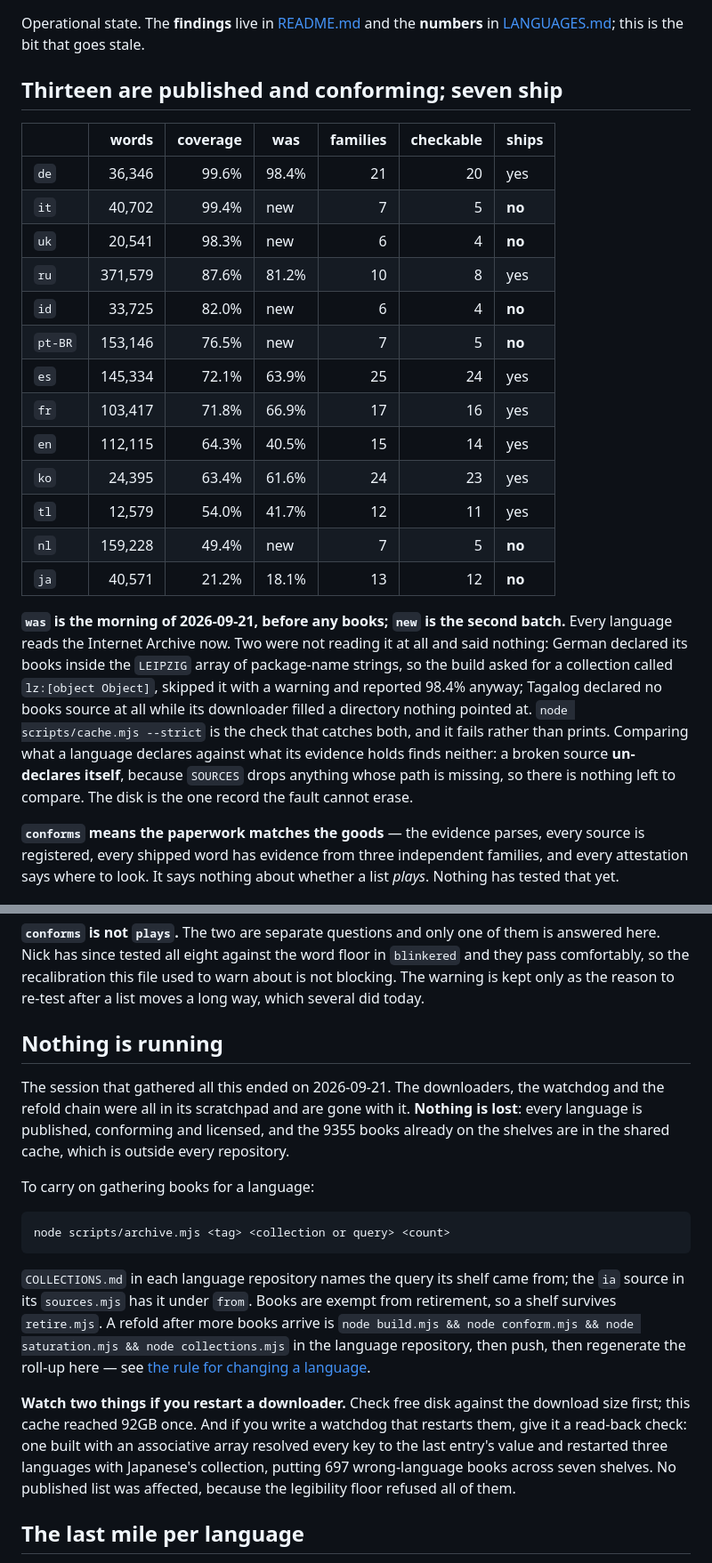
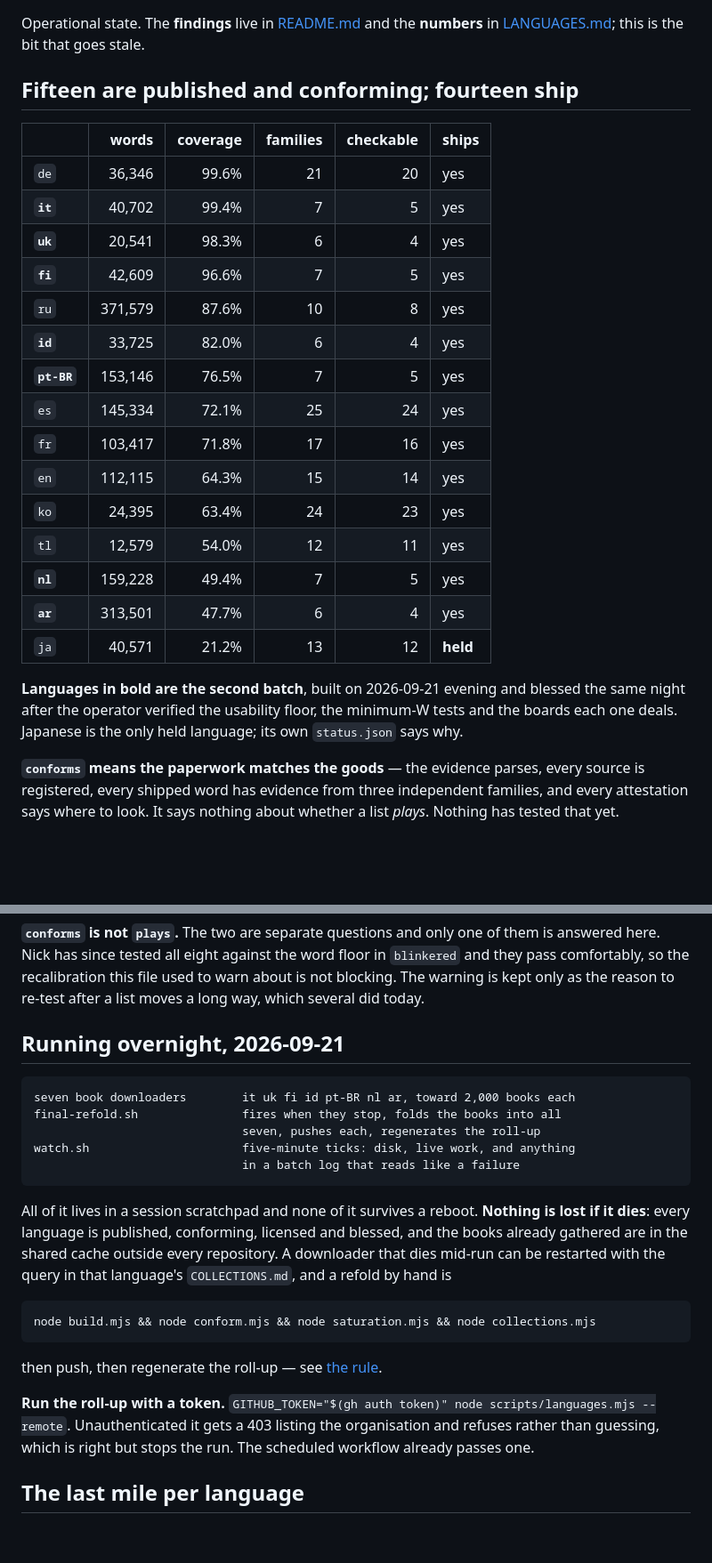
Before and after one commit to blinkered/blinkered-attestation, a Markdown page: STATUS.md, 2 parts joined by grey strips. Shown at 89% size. Drawn GitHub-style; blank space fills up the shorter version.

Commit message:
Fifteen languages, fourteen shipping, and what is still running
Seven languages built and blessed in one evening. Italian at 99.4%, Ukrainian at
98.3% and Finnish at 96.6% are the three best results after German, and none of
them needed a web harvest to get there.

The two lowest, Arabic at 47.7% and Dutch at 49.4%, are large inflected candidate
lists meeting a rule that drops whatever three independent families cannot reach.
That is the rule working, not a thin result.

````diff
--- a/STATUS.md
+++ b/STATUS.md
@@ -3,33 +3,29 @@
 Operational state. The **findings** live in [README.md](README.md) and the **numbers** in
 [LANGUAGES.md](LANGUAGES.md); this is the bit that goes stale.
 
-## Thirteen are published and conforming; seven ship
+## Fifteen are published and conforming; fourteen ship
 
-|         |   words | coverage | was   | families | checkable | ships  |
-| ------- | ------: | -------: | ----- | -------: | --------: | ------ |
-| `de`    |  36,346 |    99.6% | 98.4% |       21 |        20 | yes    |
-| `it`    |  40,702 |    99.4% | new   |        7 |         5 | **no** |
-| `uk`    |  20,541 |    98.3% | new   |        6 |         4 | **no** |
-| `ru`    | 371,579 |    87.6% | 81.2% |       10 |         8 | yes    |
-| `id`    |  33,725 |    82.0% | new   |        6 |         4 | **no** |
-| `pt-BR` | 153,146 |    76.5% | new   |        7 |         5 | **no** |
-| `es`    | 145,334 |    72.1% | 63.9% |       25 |        24 | yes    |
-| `fr`    | 103,417 |    71.8% | 66.9% |       17 |        16 | yes    |
-| `en`    | 112,115 |    64.3% | 40.5% |       15 |        14 | yes    |
-| `ko`    |  24,395 |    63.4% | 61.6% |       24 |        23 | yes    |
-| `tl`    |  12,579 |    54.0% | 41.7% |       12 |        11 | yes    |
-| `nl`    | 159,228 |    49.4% | new   |        7 |         5 | **no** |
-| `ja`    |  40,571 |    21.2% | 18.1% |       13 |        12 | **no** |
+|             |   words | coverage | families | checkable | ships    |
+| ----------- | ------: | -------: | -------: | --------: | -------- |
+| `de`        |  36,346 |    99.6% |       21 |        20 | yes      |
+| **`it`**    |  40,702 |    99.4% |        7 |         5 | yes      |
+| **`uk`**    |  20,541 |    98.3% |        6 |         4 | yes      |
+| **`fi`**    |  42,609 |    96.6% |        7 |         5 | yes      |
+| `ru`        | 371,579 |    87.6% |       10 |         8 | yes      |
+| **`id`**    |  33,725 |    82.0% |        6 |         4 | yes      |
+| **`pt-BR`** | 153,146 |    76.5% |        7 |         5 | yes      |
+| `es`        | 145,334 |    72.1% |       25 |        24 | yes      |
+| `fr`        | 103,417 |    71.8% |       17 |        16 | yes      |
+| `en`        | 112,115 |    64.3% |       15 |        14 | yes      |
+| `ko`        |  24,395 |    63.4% |       24 |        23 | yes      |
+| `tl`        |  12,579 |    54.0% |       12 |        11 | yes      |
+| **`nl`**    | 159,228 |    49.4% |        7 |         5 | yes      |
+| **`ar`**    | 313,501 |    47.7% |        6 |         4 | yes      |
+| `ja`        |  40,571 |    21.2% |       13 |        12 | **held** |
 
-**`was` is the morning of 2026-09-21, before any books; `new` is the second batch.** Every language reads the Internet Archive now. Two were
-not reading it at all and said nothing: German declared its books inside the `LEIPZIG` array of
-package-name strings, so the build asked for a collection called `lz:[object Object]`, skipped it
-with a warning and reported 98.4% anyway; Tagalog declared no books source at all while its
-downloader filled a directory nothing pointed at. `node scripts/cache.mjs --strict` is the check that catches
-both, and it fails rather than prints. Comparing what a language declares against what its
-evidence holds finds neither: a broken source **un-declares itself**, because `SOURCES` drops
-anything whose path is missing, so there is nothing left to compare. The disk is the one record
-the fault cannot erase.
+**Languages in bold are the second batch**, built on 2026-09-21 evening and blessed the same
+night after the operator verified the usability floor, the minimum-W tests and the boards each
+one deals. Japanese is the only held language; its own `status.json` says why.
 
 **`conforms` means the paperwork matches the goods** — the evidence parses, every source is
 registered, every shipped word has evidence from three independent families, and every attestation
@@ -61,30 +57,30 @@ here. Nick has since tested all eight against the word floor in `blinkered` and
 comfortably, so the recalibration this file used to warn about is not blocking. The warning is
 kept only as the reason to re-test after a list moves a long way, which several did today.
 
-## Nothing is running
-
-The session that gathered all this ended on 2026-09-21. The downloaders, the watchdog and the
-refold chain were all in its scratchpad and are gone with it. **Nothing is lost**: every language
-is published, conforming and licensed, and the 9355 books already on the shelves are in the
-shared cache, which is outside every repository.
-
-To carry on gathering books for a language:
+## Running overnight, 2026-09-21
 
 ```
-node scripts/archive.mjs <tag> <collection or query> <count>
+seven book downloaders        it uk fi id pt-BR nl ar, toward 2,000 books each
+final-refold.sh               fires when they stop, folds the books into all
+                              seven, pushes each, regenerates the roll-up
+watch.sh                      five-minute ticks: disk, live work, and anything
+                              in a batch log that reads like a failure
 ```
 
-`COLLECTIONS.md` in each language repository names the query its shelf came from; the `ia` source
-in its `sources.mjs` has it under `from`. Books are exempt from retirement, so a shelf survives
-`retire.mjs`. A refold after more books arrive is `node build.mjs && node conform.mjs && node
-saturation.mjs && node collections.mjs` in the language repository, then push, then regenerate the
-roll-up here — see [the rule for changing a language](README.md#the-rule-for-changing-a-language).
+All of it lives in a session scratchpad and none of it survives a reboot. **Nothing is lost if it
+dies**: every language is published, conforming, licensed and blessed, and the books already
+gathered are in the shared cache outside every repository. A downloader that dies mid-run can be
+restarted with the query in that language's `COLLECTIONS.md`, and a refold by hand is
 
-**Watch two things if you restart a downloader.** Check free disk against the download size first;
-this cache reached 92GB once. And if you write a watchdog that restarts them, give it a read-back
-check: one built with an associative array resolved every key to the last entry's value and
-restarted three languages with Japanese's collection, putting 697 wrong-language books across
-seven shelves. No published list was affected, because the legibility floor refused all of them.
+```
+node build.mjs && node conform.mjs && node saturation.mjs && node collections.mjs
+```
+
+then push, then regenerate the roll-up — see [the rule](README.md#the-rule-for-changing-a-language).
+
+**Run the roll-up with a token.** `GITHUB_TOKEN="$(gh auth token)" node scripts/languages.mjs
+--remote`. Unauthenticated it gets a 403 listing the organisation and refuses rather than
+guessing, which is right but stops the run. The scheduled workflow already passes one.
 
 ## The last mile per language
 
````
